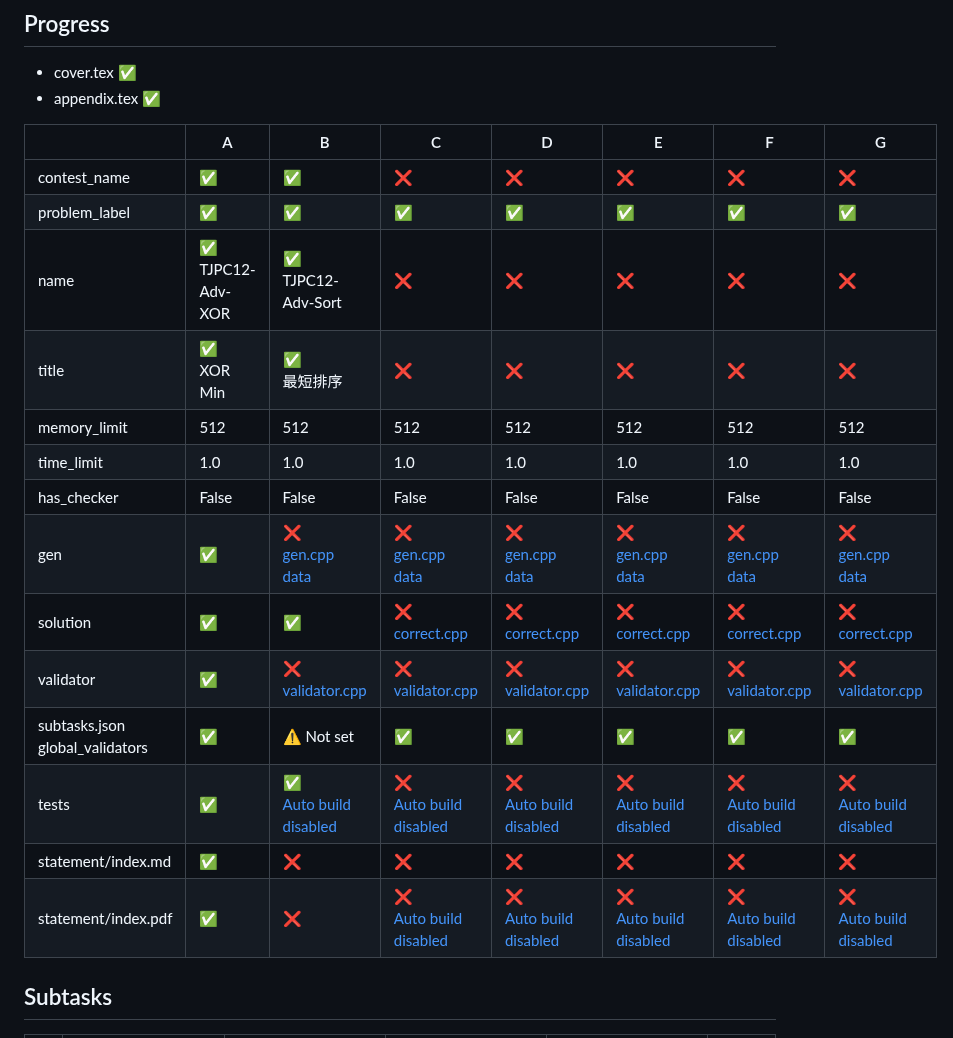
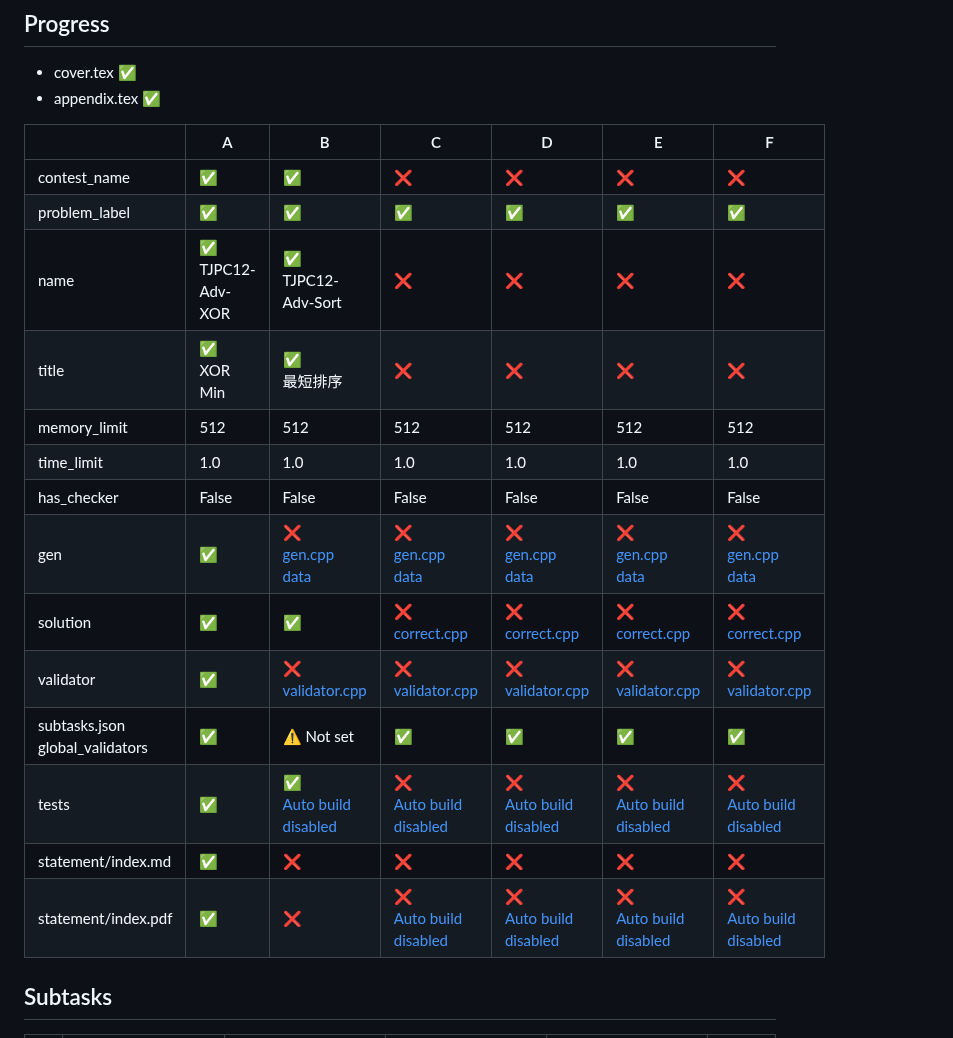
Before and after one commit to tobiichi3227/tjpc12-adv, a Markdown page: report.md, the part around one of its changes. Drawn GitHub-style.

```diff
--- a/report.md
+++ b/report.md
@@ -5,22 +5,22 @@
 - cover.tex [:white_check_mark:](cover.tex)
 - appendix.tex [:white_check_mark:](appendix.tex)
 
-| | A | B | C | D | E | F | G |
-| --- | --- | --- | --- | --- | --- | --- | --- |
-| contest_name |  [:white_check_mark:](pA/problem.json) | [:white_check_mark:](pB/problem.json) | [:x:](pC/problem.json) | [:x:](pD/problem.json) | [:x:](pE/problem.json) | [:x:](pF/problem.json) | [:x:](pG/problem.json) |
-| problem_label |  [:white_check_mark:](pA/problem.json) | [:white_check_mark:](pB/problem.json) | [:white_check_mark:](pC/problem.json) | [:white_check_mark:](pD/problem.json) | [:white_check_mark:](pE/problem.json) | [:white_check_mark:](pF/problem.json) | [:white_check_mark:](pG/problem.json) |
-| name |  [:white_check_mark:](pA/problem.json)<br>TJPC12-Adv-XOR | [:white_check_mark:](pB/problem.json)<br>TJPC12-Adv-Sort | [:x:](pC/problem.json) | [:x:](pD/problem.json) | [:x:](pE/problem.json) | [:x:](pF/problem.json) | [:x:](pG/problem.json) |
-| title |  [:white_check_mark:](pA/problem.json)<br>XOR Min | [:white_check_mark:](pB/problem.json)<br>最短排序 | [:x:](pC/problem.json) | [:x:](pD/problem.json) | [:x:](pE/problem.json) | [:x:](pF/problem.json) | [:x:](pG/problem.json) |
-| memory_limit |  512 | 512 | 512 | 512 | 512 | 512 | 512 |
-| time_limit |  1.0 | 1.0 | 1.0 | 1.0 | 1.0 | 1.0 | 1.0 |
-| has_checker |  False | False | False | False | False | False | False |
-| gen | [:white_check_mark:](pA/gen) | [:x:](pB/gen)<br>[gen.cpp](pB/gen/gen.cpp)<br>[data](pB/gen/data) | [:x:](pC/gen)<br>[gen.cpp](pC/gen/gen.cpp)<br>[data](pC/gen/data) | [:x:](pD/gen)<br>[gen.cpp](pD/gen/gen.cpp)<br>[data](pD/gen/data) | [:x:](pE/gen)<br>[gen.cpp](pE/gen/gen.cpp)<br>[data](pE/gen/data) | [:x:](pF/gen)<br>[gen.cpp](pF/gen/gen.cpp)<br>[data](pF/gen/data) | [:x:](pG/gen)<br>[gen.cpp](pG/gen/gen.cpp)<br>[data](pG/gen/data) |
-| solution | [:white_check_mark:](pA/solution) | [:white_check_mark:](pB/solution) | [:x:](pC/solution)<br>[correct.cpp](pC/solution/correct.cpp) | [:x:](pD/solution)<br>[correct.cpp](pD/solution/correct.cpp) | [:x:](pE/solution)<br>[correct.cpp](pE/solution/correct.cpp) | [:x:](pF/solution)<br>[correct.cpp](pF/solution/correct.cpp) | [:x:](pG/solution)<br>[correct.cpp](pG/solution/correct.cpp) |
-| validator | [:white_check_mark:](pA/validator) | [:x:](pB/validator)<br>[validator.cpp](pB/validator/validator.cpp) | [:x:](pC/validator)<br>[validator.cpp](pC/validator/validator.cpp) | [:x:](pD/validator)<br>[validator.cpp](pD/validator/validator.cpp) | [:x:](pE/validator)<br>[validator.cpp](pE/validator/validator.cpp) | [:x:](pF/validator)<br>[validator.cpp](pF/validator/validator.cpp) | [:x:](pG/validator)<br>[validator.cpp](pG/validator/validator.cpp) |
-| subtasks.json<br>global_validators |  [:white_check_mark:](pA/subtasks.json) | [:warning:](pB/subtasks.json) Not set | [:white_check_mark:](pC/subtasks.json) | [:white_check_mark:](pD/subtasks.json) | [:white_check_mark:](pE/subtasks.json) | [:white_check_mark:](pF/subtasks.json) | [:white_check_mark:](pG/subtasks.json) |
-| tests | [:white_check_mark:](pA/tests) | [:white_check_mark:](pB/tests)<br>[Auto build disabled](pB/gen/DISABLE_AUTO_BUILD) | [:x:](pC/tests)<br>[Auto build disabled](pC/gen/DISABLE_AUTO_BUILD) | [:x:](pD/tests)<br>[Auto build disabled](pD/gen/DISABLE_AUTO_BUILD) | [:x:](pE/tests)<br>[Auto build disabled](pE/gen/DISABLE_AUTO_BUILD) | [:x:](pF/tests)<br>[Auto build disabled](pF/gen/DISABLE_AUTO_BUILD) | [:x:](pG/tests)<br>[Auto build disabled](pG/gen/DISABLE_AUTO_BUILD) |
-| statement/index.md | [:white_check_mark:](pA/statement/index.md) | [:x:](pB/statement/index.md) | [:x:](pC/statement/index.md) | [:x:](pD/statement/index.md) | [:x:](pE/statement/index.md) | [:x:](pF/statement/index.md) | [:x:](pG/statement/index.md) |
-| statement/index.pdf | [:white_check_mark:](pA/statement/index.pdf) | [:x:](pB/statement/index.pdf) | [:x:](pC/statement/index.pdf)<br>[Auto build disabled](pC/statement/DISABLE_AUTO_BUILD) | [:x:](pD/statement/index.pdf)<br>[Auto build disabled](pD/statement/DISABLE_AUTO_BUILD) | [:x:](pE/statement/index.pdf)<br>[Auto build disabled](pE/statement/DISABLE_AUTO_BUILD) | [:x:](pF/statement/index.pdf)<br>[Auto build disabled](pF/statement/DISABLE_AUTO_BUILD) | [:x:](pG/statement/index.pdf)<br>[Auto build disabled](pG/statement/DISABLE_AUTO_BUILD) |
+| | A | B | C | D | E | F |
+| --- | --- | --- | --- | --- | --- | --- |
+| contest_name |  [:white_check_mark:](pA/problem.json) | [:white_check_mark:](pB/problem.json) | [:x:](pC/problem.json) | [:x:](pD/problem.json) | [:x:](pE/problem.json) | [:x:](pF/problem.json) |
+| problem_label |  [:white_check_mark:](pA/problem.json) | [:white_check_mark:](pB/problem.json) | [:white_check_mark:](pC/problem.json) | [:white_check_mark:](pD/problem.json) | [:white_check_mark:](pE/problem.json) | [:white_check_mark:](pF/problem.json) |
+| name |  [:white_check_mark:](pA/problem.json)<br>TJPC12-Adv-XOR | [:white_check_mark:](pB/problem.json)<br>TJPC12-Adv-Sort | [:x:](pC/problem.json) | [:x:](pD/problem.json) | [:x:](pE/problem.json) | [:x:](pF/problem.json) |
+| title |  [:white_check_mark:](pA/problem.json)<br>XOR Min | [:white_check_mark:](pB/problem.json)<br>最短排序 | [:x:](pC/problem.json) | [:x:](pD/problem.json) | [:x:](pE/problem.json) | [:x:](pF/problem.json) |
+| memory_limit |  512 | 512 | 512 | 512 | 512 | 512 |
+| time_limit |  1.0 | 1.0 | 1.0 | 1.0 | 1.0 | 1.0 |
+| has_checker |  False | False | False | False | False | False |
+| gen | [:white_check_mark:](pA/gen) | [:x:](pB/gen)<br>[gen.cpp](pB/gen/gen.cpp)<br>[data](pB/gen/data) | [:x:](pC/gen)<br>[gen.cpp](pC/gen/gen.cpp)<br>[data](pC/gen/data) | [:x:](pD/gen)<br>[gen.cpp](pD/gen/gen.cpp)<br>[data](pD/gen/data) | [:x:](pE/gen)<br>[gen.cpp](pE/gen/gen.cpp)<br>[data](pE/gen/data) | [:x:](pF/gen)<br>[gen.cpp](pF/gen/gen.cpp)<br>[data](pF/gen/data) |
+| solution | [:white_check_mark:](pA/solution) | [:white_check_mark:](pB/solution) | [:x:](pC/solution)<br>[correct.cpp](pC/solution/correct.cpp) | [:x:](pD/solution)<br>[correct.cpp](pD/solution/correct.cpp) | [:x:](pE/solution)<br>[correct.cpp](pE/solution/correct.cpp) | [:x:](pF/solution)<br>[correct.cpp](pF/solution/correct.cpp) |
+| validator | [:white_check_mark:](pA/validator) | [:x:](pB/validator)<br>[validator.cpp](pB/validator/validator.cpp) | [:x:](pC/validator)<br>[validator.cpp](pC/validator/validator.cpp) | [:x:](pD/validator)<br>[validator.cpp](pD/validator/validator.cpp) | [:x:](pE/validator)<br>[validator.cpp](pE/validator/validator.cpp) | [:x:](pF/validator)<br>[validator.cpp](pF/validator/validator.cpp) |
+| subtasks.json<br>global_validators |  [:white_check_mark:](pA/subtasks.json) | [:warning:](pB/subtasks.json) Not set | [:white_check_mark:](pC/subtasks.json) | [:white_check_mark:](pD/subtasks.json) | [:white_check_mark:](pE/subtasks.json) | [:white_check_mark:](pF/subtasks.json) |
+| tests | [:white_check_mark:](pA/tests) | [:white_check_mark:](pB/tests)<br>[Auto build disabled](pB/gen/DISABLE_AUTO_BUILD) | [:x:](pC/tests)<br>[Auto build disabled](pC/gen/DISABLE_AUTO_BUILD) | [:x:](pD/tests)<br>[Auto build disabled](pD/gen/DISABLE_AUTO_BUILD) | [:x:](pE/tests)<br>[Auto build disabled](pE/gen/DISABLE_AUTO_BUILD) | [:x:](pF/tests)<br>[Auto build disabled](pF/gen/DISABLE_AUTO_BUILD) |
+| statement/index.md | [:white_check_mark:](pA/statement/index.md) | [:x:](pB/statement/index.md) | [:x:](pC/statement/index.md) | [:x:](pD/statement/index.md) | [:x:](pE/statement/index.md) | [:x:](pF/statement/index.md) |
+| statement/index.pdf | [:white_check_mark:](pA/statement/index.pdf) | [:x:](pB/statement/index.pdf) | [:x:](pC/statement/index.pdf)<br>[Auto build disabled](pC/statement/DISABLE_AUTO_BUILD) | [:x:](pD/statement/index.pdf)<br>[Auto build disabled](pD/statement/DISABLE_AUTO_BUILD) | [:x:](pE/statement/index.pdf)<br>[Auto build disabled](pE/statement/DISABLE_AUTO_BUILD) | [:x:](pF/statement/index.pdf)<br>[Auto build disabled](pF/statement/DISABLE_AUTO_BUILD) |
 
 <!-- progress end -->
 
```
Also changed, not shown: other parts of report.md (+29 -30 lines).
